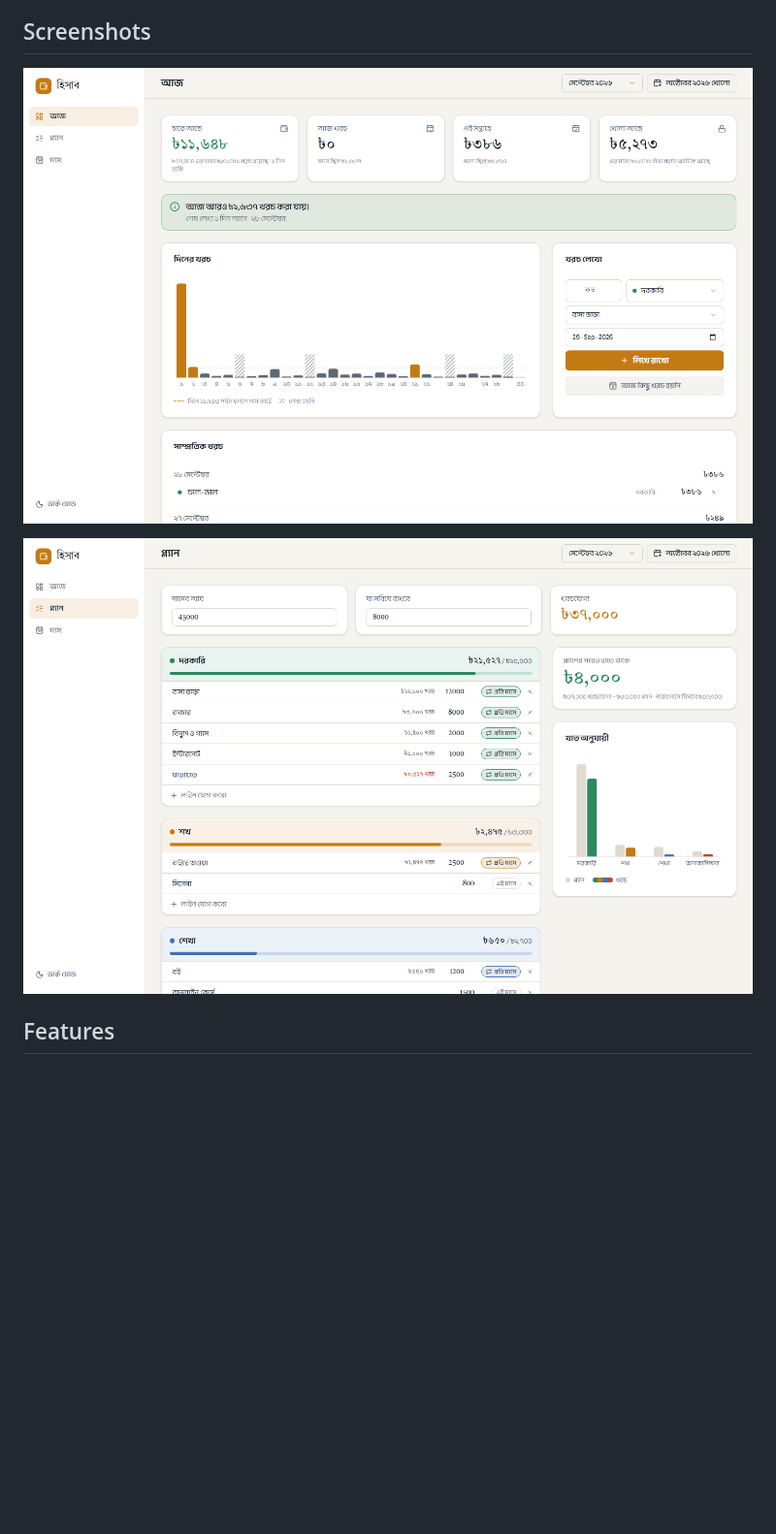
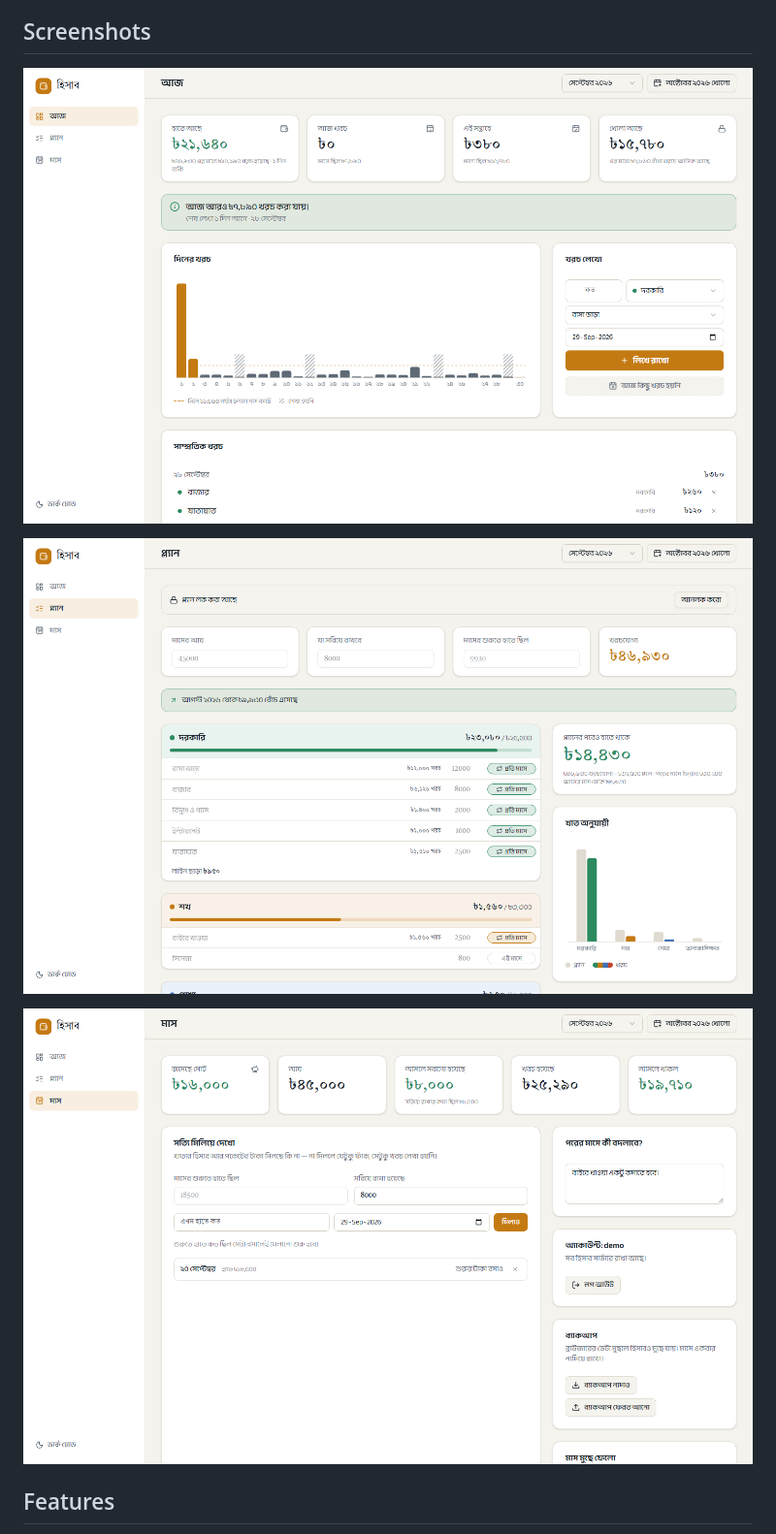
Before and after one commit to khorshedsadhin/hishab-nikash, a Markdown page: README.md, the part around the change. Shown at 97% size. Drawn GitHub-style; pictures changed too: docs/screenshots/month.png (added), docs/screenshots/plan.png, docs/screenshots/today.png; blank space fills up the shorter version.

Commit message:
Update README screenshots and add the month page

```diff
--- a/README.md
+++ b/README.md
@@ -9,6 +9,8 @@ The app runs in the browser and saves data in `localStorage`. An optional accoun
 ![Today dashboard](docs/screenshots/today.png)
 
 ![Plan page](docs/screenshots/plan.png)
+
+![Month page](docs/screenshots/month.png)
 
 ## Features
 
```
